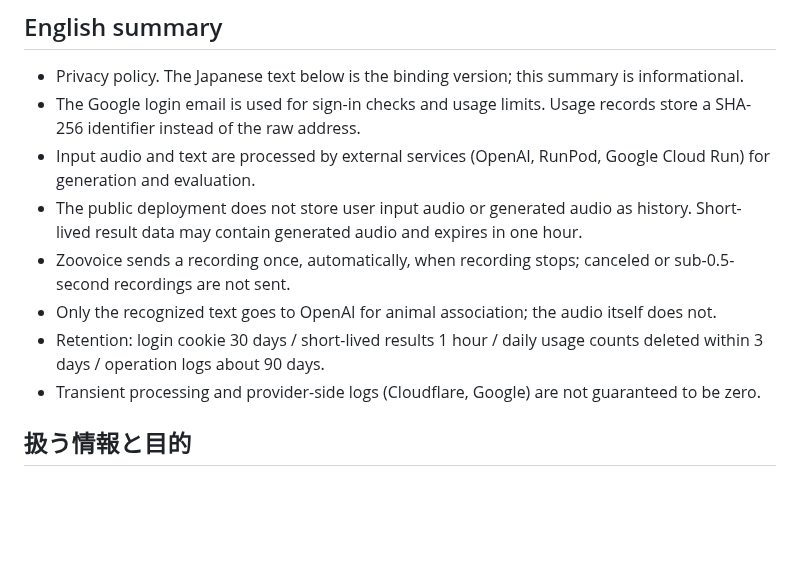
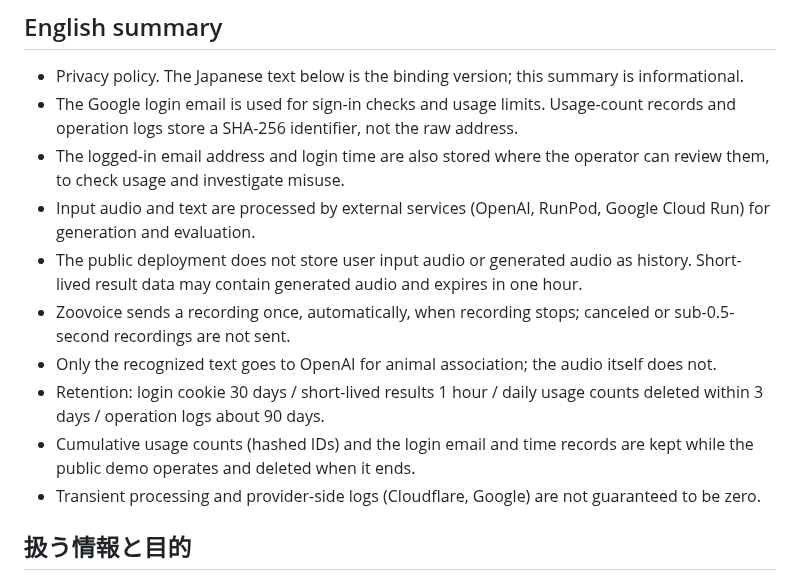
Before and after one commit to inakaegg/voice-lab, a Markdown page: docs/PRIVACY_POLICY.md, the part around the change. Rendered like a GitHub page; blank space fills up the shorter version.

```diff
--- a/docs/PRIVACY_POLICY.md
+++ b/docs/PRIVACY_POLICY.md
@@ -5,12 +5,14 @@
 ## English summary
 
 - Privacy policy. The Japanese text below is the binding version; this summary is informational.
-- The Google login email is used for sign-in checks and usage limits. Usage records store a SHA-256 identifier instead of the raw address.
+- The Google login email is used for sign-in checks and usage limits. Usage-count records and operation logs store a SHA-256 identifier, not the raw address.
+- The logged-in email address and login time are also stored where the operator can review them, to check usage and investigate misuse.
 - Input audio and text are processed by external services (OpenAI, RunPod, Google Cloud Run) for generation and evaluation.
 - The public deployment does not store user input audio or generated audio as history. Short-lived result data may contain generated audio and expires in one hour.
 - Zoovoice sends a recording once, automatically, when recording stops; canceled or sub-0.5-second recordings are not sent.
 - Only the recognized text goes to OpenAI for animal association; the audio itself does not.
 - Retention: login cookie 30 days / short-lived results 1 hour / daily usage counts deleted within 3 days / operation logs about 90 days.
+- Cumulative usage counts (hashed IDs) and the login email and time records are kept while the public demo operates and deleted when it ends.
 - Transient processing and provider-side logs (Cloudflare, Google) are not guaranteed to be zero.
 
 ## 扱う情報と目的
```
Also changed, not shown: README.md (+1 -1 lines), docs/speech-translation/KNOWN_LIMITS.md (+1 -1 lines).
